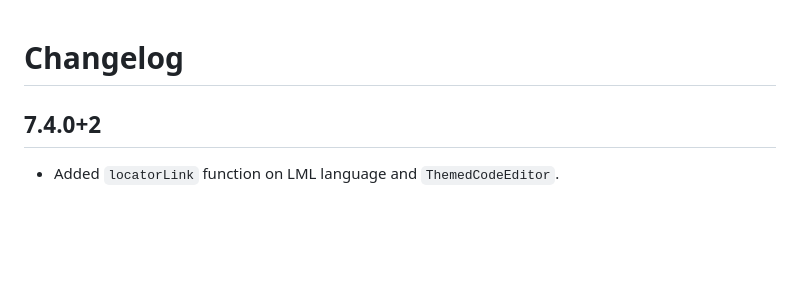
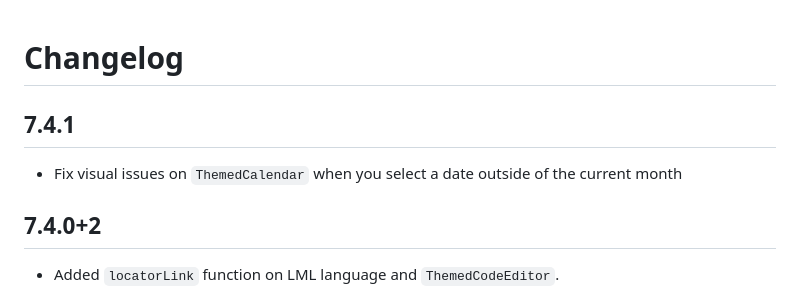
Before and after one commit to goldenm-software/layrz_theme, a Markdown page: CHANGELOG.md, the part around the change. Drawn GitHub-style; blank space fills up the shorter version.

Commit message:
Updte changelog

```diff
--- a/CHANGELOG.md
+++ b/CHANGELOG.md
@@ -1,5 +1,8 @@
 # Changelog
 
+## 7.4.1
+
+- Fix visual issues on `ThemedCalendar` when you select a date outside of the current month
 ## 7.4.0+2
 
 - Added `locatorLink` function on LML language and `ThemedCodeEditor`.
```
